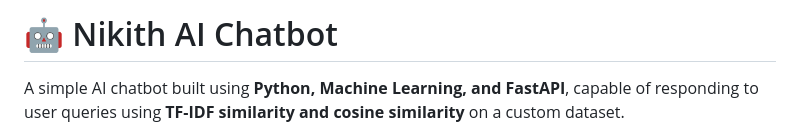
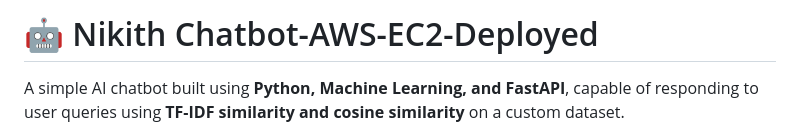
Before and after one commit to Srinikith4/ai-chatbot-aws, a Markdown page: README.md, the part around the change. GitHub-like rendering.

```diff
--- a/README.md
+++ b/README.md
@@ -1,4 +1,4 @@
-# 🤖 Nikith AI Chatbot
+# 🤖 Nikith Chatbot-AWS-EC2-Deployed
 
 A simple AI chatbot built using **Python, Machine Learning, and FastAPI**, capable of responding to user queries using **TF-IDF similarity and cosine similarity** on a custom dataset.
 
```
